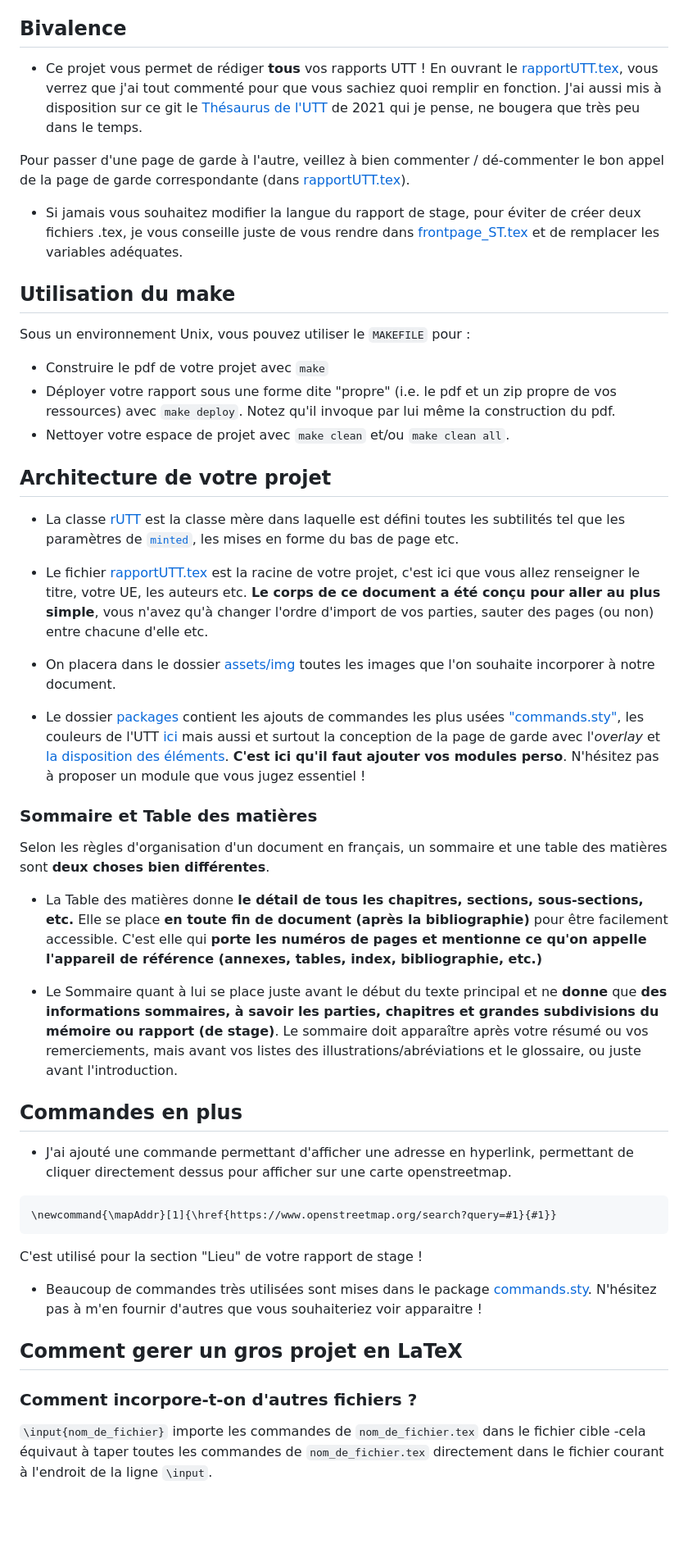
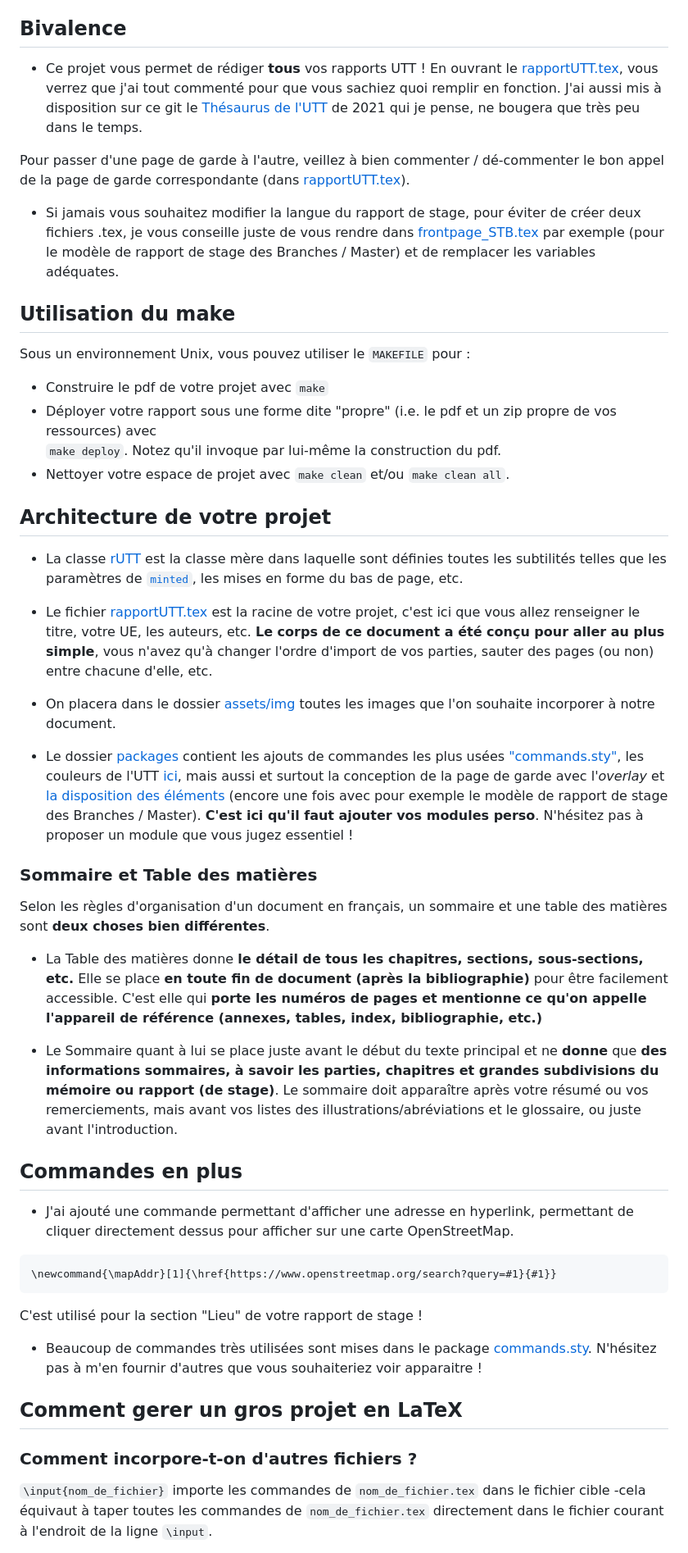
Before and after one commit to ungdev/ScribUTT, a Markdown page: README.md, the part around the change printed below. Shown: that part at 82% size. Drawn GitHub-style; blank space fills up the shorter version.

Commit message:
fix: gros nettoyage du README
- wrap long lines (+ than 200 characters)
- correct spelling mistakes
- add alt to images
- replace Google redirections with direct link

````diff
--- a/README.md
+++ b/README.md
@@ -31,43 +34,60 @@ Téléchargez [l'archive prête à être utilisée](https://nightly.link/n3rada/
 * Ce projet vous permet de rédiger **tous** vos rapports UTT !
-En ouvrant le [rapportUTT.tex](rapportUTT.tex), vous verrez que j'ai tout commenté pour que vous sachiez quoi remplir en fonction. J'ai aussi mis à disposition sur ce git le [Thésaurus de l'UTT](ressources-graphiques/Thésaurus.pdf) de 2021 qui je pense, ne bougera que très peu dans le temps.
+  En ouvrant le [rapportUTT.tex](rapportUTT.tex), vous verrez que j'ai tout commenté pour que vous sachiez quoi remplir en fonction. J'ai aussi mis à disposition sur ce git le
+  [Thésaurus de l'UTT](ressources-graphiques/Thésaurus.pdf) de 2021 qui je pense, ne bougera que très peu dans le temps.
 
 Pour passer d'une page de garde à l'autre, veillez à bien commenter / dé-commenter le bon appel de la page de garde correspondante (dans [rapportUTT.tex](rapportUTT.tex)).
 
-
-
-* Si jamais vous souhaitez modifier la langue du rapport de stage, pour éviter de créer deux fichiers .tex, je vous conseille juste de vous rendre dans [frontpage_ST.tex](packages/frontpage_ST.tex) et de remplacer les variables adéquates.
+* Si jamais vous souhaitez modifier la langue du rapport de stage, pour éviter de créer deux fichiers .tex, je vous conseille juste de vous rendre dans
+  [frontpage_STB.tex](packages/frontpage_STB.tex) par exemple (pour le modèle de rapport de stage des Branches / Master) et de remplacer les variables adéquates.
 
 ## Utilisation du make
+
 Sous un environnement Unix, vous pouvez utiliser le `MAKEFILE` pour :
 
 * Construire le pdf de votre projet avec `make`
-* Déployer votre rapport sous une forme dite "propre" (i.e. le pdf et un zip propre de vos ressources) avec `make deploy`. Notez qu'il invoque par lui même la construction du pdf.
+* Déployer votre rapport sous une forme dite "propre" (i.e. le pdf et un zip propre de vos ressources) avec
+  `make deploy`. Notez qu'il invoque par lui-même la construction du pdf.
 * Nettoyer votre espace de projet avec `make clean` et/ou `make clean all`.
 
 ## Architecture de votre projet
-* La classe [rUTT](rUTT.cls) est la classe mère dans laquelle est défini toutes les subtilités tel que les paramètres de [`minted`](https://ctan.org/pkg/minted?lang=en), les mises en forme du bas de page etc.
 
-* Le fichier [rapportUTT.tex](rapportUTT.tex) est la racine de votre projet, c'est ici que vous allez renseigner le titre, votre UE, les auteurs etc. **Le corps de ce document a été conçu pour aller au plus simple**, vous n'avez qu'à changer l'ordre d'import de vos parties, sauter des pages (ou non) entre chacune d'elle etc.
+* La classe [rUTT](rUTT.cls) est la classe mère dans laquelle sont définies toutes les subtilités telles que les paramètres de [`minted`](https://ctan.org/pkg/minted?lang=en),
+  les mises en forme du bas de page, etc.
+
+* Le fichier [rapportUTT.tex](rapportUTT.tex) est la racine de votre projet, c'est ici que vous allez renseigner le titre, votre UE, les auteurs, etc.
+  **Le corps de ce document a été conçu pour aller au plus simple**, vous n'avez qu'à changer l'ordre d'import de vos parties, sauter des pages (ou non) entre chacune d'elle, etc.
 * On placera dans le dossier [assets/img](assets/img) toutes les images que l'on souhaite incorporer à notre document.
-* Le dossier [packages](packages) contient les ajouts de commandes les plus usées ["commands.sty"](packages/commands.sty), les couleurs de l'UTT [ici](packages/couleurs_UTT.sty) mais aussi et surtout la conception de la page de garde avec l'*overlay* et [la disposition des éléments](packages/frontpage.tex). **C'est ici qu'il faut ajouter vos modules perso**. N'hésitez pas à proposer un module que vous jugez essentiel !
+* Le dossier [packages](packages) contient les ajouts de commandes les plus usées ["commands.sty"](packages/commands.sty), les couleurs de l'UTT [ici](packages/couleurs_UTT.sty),
+  mais aussi et surtout la conception de la page de garde avec l'*overlay* et [la disposition des éléments](packages/frontpage_STB.tex)
+  (encore une fois avec pour exemple le modèle de rapport de stage des Branches / Master). **C'est ici qu'il faut ajouter vos modules perso**.
+  N'hésitez pas à proposer un module que vous jugez essentiel !
 
 ### Sommaire et Table des matières
+
 Selon les règles d'organisation d'un document en français, un sommaire et une table des matières sont **deux choses bien différentes**.
-* La Table des matières donne **le détail de tous les chapitres, sections, sous-sections, etc.** Elle se place **en toute fin de document (après la bibliographie)** pour être facilement accessible. C'est elle qui **porte les numéros de pages et mentionne ce qu'on appelle l'appareil de référence (annexes, tables, index, bibliographie, etc.)**
 
-* Le Sommaire quant à lui se place juste avant le début du texte principal et ne **donne** que **des informations sommaires, à savoir les parties, chapitres et grandes subdivisions du mémoire ou rapport (de stage)**. Le sommaire doit apparaître après votre résumé ou vos remerciements, mais avant vos listes des illustrations/abréviations et le glossaire, ou juste avant l'introduction.
+* La Table des matières donne **le détail de tous les chapitres, sections, sous-sections, etc.** Elle se place **en toute fin de document (après la bibliographie)** pour être facilement accessible.
+  C'est elle qui **porte les numéros de pages et mentionne ce qu'on appelle l'appareil de référence (annexes, tables, index, bibliographie, etc.)**
+
+* Le Sommaire quant à lui se place juste avant le début du texte principal et ne **donne** que **des informations sommaires, à savoir les parties, chapitres et grandes subdivisions du mémoire ou
+  rapport (de stage)**. Le sommaire doit apparaître après votre résumé ou vos remerciements, mais avant vos listes des illustrations/abréviations et le glossaire, ou juste avant l'introduction.
 
 ## Commandes en plus
-* J'ai ajouté une commande permettant d'afficher une adresse en hyperlink, permettant de cliquer directement dessus pour afficher sur une carte openstreetmap.
+
+* J'ai ajouté une commande permettant d'afficher une adresse en hyperlink, permettant de cliquer directement dessus pour afficher sur une carte OpenStreetMap.
+
 ```
 \newcommand{\mapAddr}[1]{\href{https://www.openstreetmap.org/search?query=#1}{#1}}
 ```
+
 C'est utilisé pour la section "Lieu" de votre rapport de stage !
 
 * Beaucoup de commandes très utilisées sont mises dans le package [commands.sty](packages/commands.sty). N'hésitez pas à m'en fournir d'autres que vous souhaiteriez voir apparaitre !
 
 ## Comment gerer un gros projet en LaTeX
+
 ### Comment incorpore-t-on d'autres fichiers ?
 
-`\input{nom_de_fichier}` importe les commandes de `nom_de_fichier.tex` dans le fichier cible -cela équivaut à taper toutes les commandes de `nom_de_fichier.tex` directement dans le fichier courant à l'endroit de la ligne `\input`.
+`\input{nom_de_fichier}` importe les commandes de `nom_de_fichier.tex` dans le fichier cible -cela équivaut à taper toutes les commandes de `nom_de_fichier.tex`
+directement dans le fichier courant à l'endroit de la ligne `\input`.
 
````
Also changed, not shown: other parts of README.md (+69 -32 lines).
